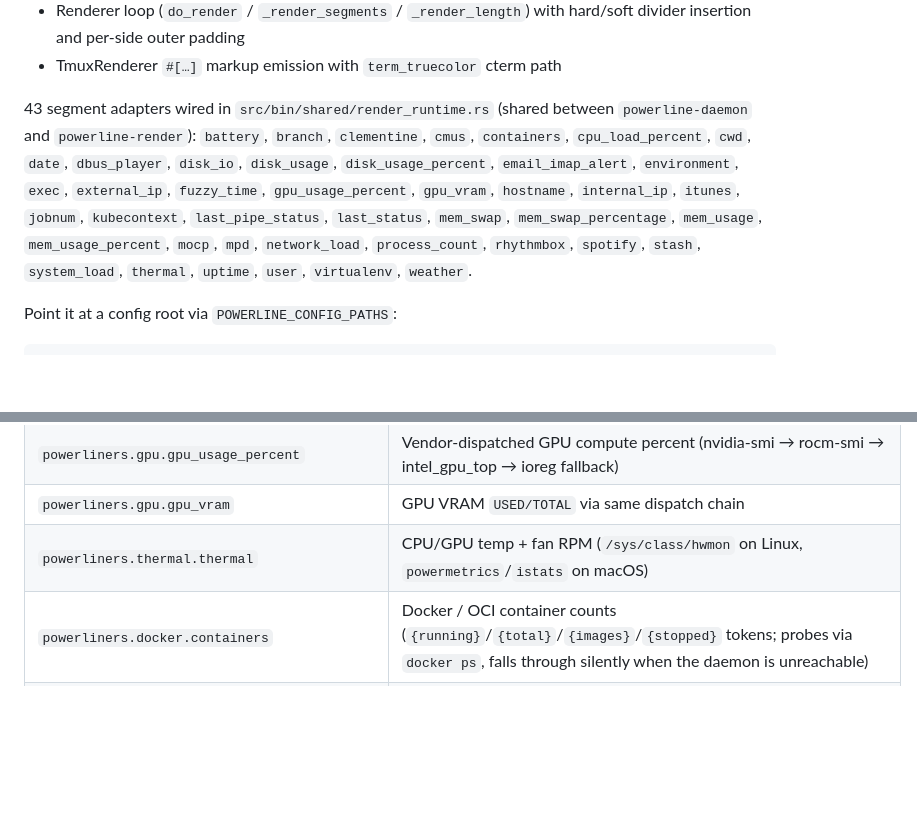
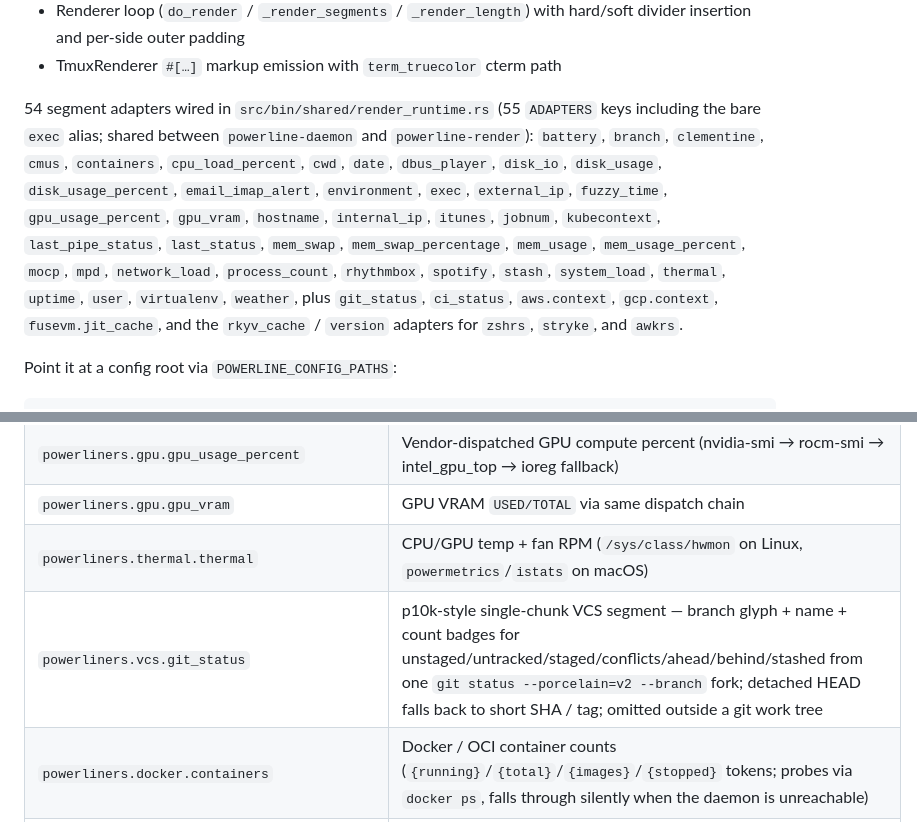
Before and after one commit to MenkeTechnologies/powerliners, a Markdown page: README.md, 2 parts joined by grey strips. Drawn GitHub-style; blank space fills up the shorter version.

Commit message:
docs: refresh stale counts — 43→54 segment adapters (+git_status/ci_status/aws/gcp/fusevm/rkyv/version), add git_status row, PORT_PLAN 219→462 parity tests + retire placeholder-render note

```diff
--- a/README.md
+++ b/README.md
@@ -128,7 +128,8 @@ upstream Python `powerline` C client. The render path covers:
   hard/soft divider insertion and per-side outer padding
 - TmuxRenderer `#[…]` markup emission with `term_truecolor` cterm path
 
-43 segment adapters wired in `src/bin/shared/render_runtime.rs` (shared
+54 segment adapters wired in `src/bin/shared/render_runtime.rs` (55
+`ADAPTERS` keys including the bare `exec` alias; shared
 between `powerline-daemon` and `powerline-render`): `battery`, `branch`,
 `clementine`, `cmus`, `containers`, `cpu_load_percent`, `cwd`, `date`,
 `dbus_player`, `disk_io`, `disk_usage`, `disk_usage_percent`,
@@ -137,7 +138,10 @@ between `powerline-daemon` and `powerline-render`): `battery`, `branch`,
 `jobnum`, `kubecontext`, `last_pipe_status`, `last_status`, `mem_swap`,
 `mem_swap_percentage`, `mem_usage`, `mem_usage_percent`, `mocp`, `mpd`,
 `network_load`, `process_count`, `rhythmbox`, `spotify`, `stash`,
-`system_load`, `thermal`, `uptime`, `user`, `virtualenv`, `weather`.
+`system_load`, `thermal`, `uptime`, `user`, `virtualenv`, `weather`,
+plus `git_status`, `ci_status`, `aws.context`, `gcp.context`,
+`fusevm.jit_cache`, and the `rkyv_cache` / `version` adapters for
+`zshrs`, `stryke`, and `awkrs`.
 
 Point it at a config root via `POWERLINE_CONFIG_PATHS`:
 
@@ -594,6 +598,7 @@ filesystem lookup needed):
 | `powerliners.gpu.gpu_usage_percent` | Vendor-dispatched GPU compute percent (nvidia-smi → rocm-smi → intel_gpu_top → ioreg fallback) |
 | `powerliners.gpu.gpu_vram` | GPU VRAM `USED/TOTAL` via same dispatch chain |
 | `powerliners.thermal.thermal` | CPU/GPU temp + fan RPM (`/sys/class/hwmon` on Linux, `powermetrics`/`istats` on macOS) |
+| `powerliners.vcs.git_status` | p10k-style single-chunk VCS segment — branch glyph + name + count badges for unstaged/untracked/staged/conflicts/ahead/behind/stashed from one `git status --porcelain=v2 --branch` fork; detached HEAD falls back to short SHA / tag; omitted outside a git work tree |
 | `powerliners.docker.containers` | Docker / OCI container counts (`{running}`/`{total}`/`{images}`/`{stopped}` tokens; probes via `docker ps`, falls through silently when the daemon is unreachable) |
 | `powerliners.k8s.kubecontext` | Current kubectl context + active namespace (honors `$KUBECONFIG` cascade and in-context `kubectl config set-context --namespace` overrides; `hide_default` arg suppresses the namespace when it equals the configured default) |
 | `powerliners.proc.process_count` | POSIX process tally via `ps -eo stat=` (`{total}`/`{running}`/`{sleeping}`/`{zombie}`/`{dwait}`/`{stopped}` tokens; `warn_zombie` flips the highlight group when defunct processes are present) |
```
Also changed, not shown: docs/PORT_PLAN.md (+5 -3 lines).
